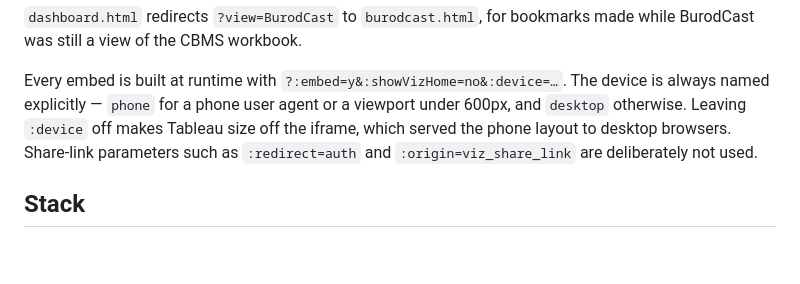
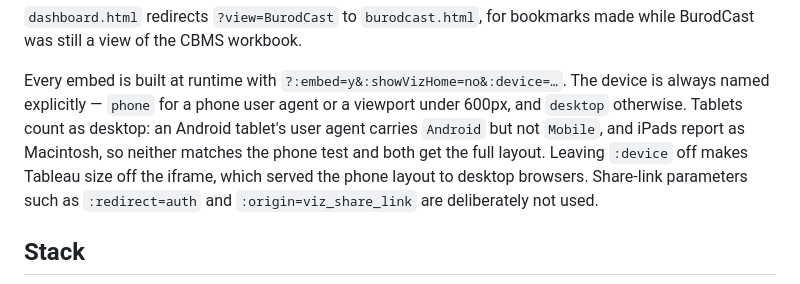
Before and after one commit to CPDCO/catbalogan-cbms-dashboard, a Markdown page: README.md, the part around the change. GitHub-like rendering; blank space fills up the shorter version.

Commit message:
Note the tablet behaviour in the docs
Co-Authored-By: Claude Opus 5 <noreply@anthropic.com>

```diff
--- a/README.md
+++ b/README.md
@@ -35,7 +35,9 @@ BurodCast was still a view of the CBMS workbook.
 
 Every embed is built at runtime with `?:embed=y&:showVizHome=no&:device=…`. The device is
 always named explicitly — `phone` for a phone user agent or a viewport under 600px, and
-`desktop` otherwise. Leaving `:device` off makes Tableau size off the iframe, which served
+`desktop` otherwise. Tablets count as desktop: an Android tablet's user agent carries
+`Android` but not `Mobile`, and iPads report as Macintosh, so neither matches the phone
+test and both get the full layout. Leaving `:device` off makes Tableau size off the iframe, which served
 the phone layout to desktop browsers. Share-link parameters such as `:redirect=auth` and
 `:origin=viz_share_link` are deliberately not used.
 
```
Also changed, not shown: catbalogan-portal-context.md (+1 -1 lines).
